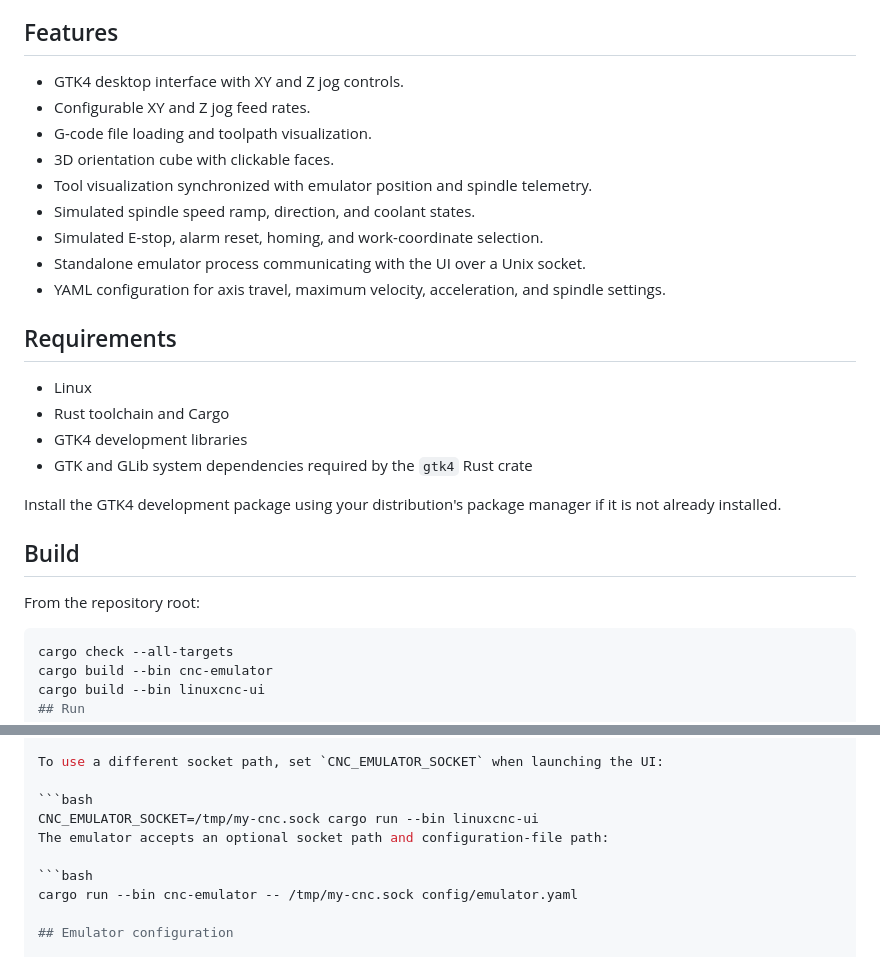
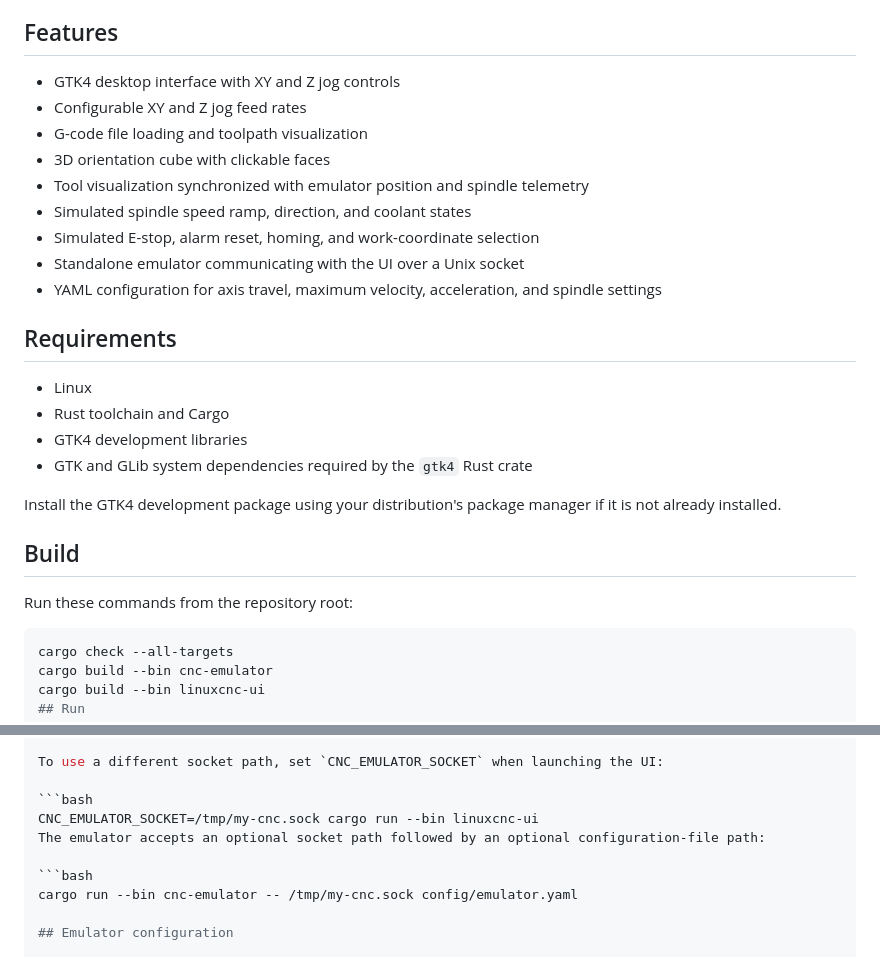
Before and after one commit to kirechko/CNC_UI, a Markdown page: README.md, 2 parts joined by grey strips. Rendered like a GitHub page.

Commit message:
Fix README Markdown formatting

````diff
--- a/README.md
+++ b/README.md
@@ -6,15 +6,15 @@ The UI communicates with the emulator over a local Unix-domain socket using a pr
 
 ## Features
 
-- GTK4 desktop interface with XY and Z jog controls.
-- Configurable XY and Z jog feed rates.
-- G-code file loading and toolpath visualization.
-- 3D orientation cube with clickable faces.
-- Tool visualization synchronized with emulator position and spindle telemetry.
-- Simulated spindle speed ramp, direction, and coolant states.
-- Simulated E-stop, alarm reset, homing, and work-coordinate selection.
-- Standalone emulator process communicating with the UI over a Unix socket.
-- YAML configuration for axis travel, maximum velocity, acceleration, and spindle settings.
+- GTK4 desktop interface with XY and Z jog controls
+- Configurable XY and Z jog feed rates
+- G-code file loading and toolpath visualization
+- 3D orientation cube with clickable faces
+- Tool visualization synchronized with emulator position and spindle telemetry
+- Simulated spindle speed ramp, direction, and coolant states
+- Simulated E-stop, alarm reset, homing, and work-coordinate selection
+- Standalone emulator communicating with the UI over a Unix socket
+- YAML configuration for axis travel, maximum velocity, acceleration, and spindle settings
 
 ## Requirements
 
@@ -27,7 +27,7 @@ Install the GTK4 development package using your distribution's package manager i
 
 ## Build
 
-From the repository root:
+Run these commands from the repository root:
 
 ```bash
 cargo check --all-targets
@@ -55,7 +55,7 @@ To use a different socket path, set `CNC_EMULATOR_SOCKET` when launching the UI:
 
 ```bash
 CNC_EMULATOR_SOCKET=/tmp/my-cnc.sock cargo run --bin linuxcnc-ui
-The emulator accepts an optional socket path and configuration-file path:
+The emulator accepts an optional socket path followed by an optional configuration-file path:
 
 ```bash
 cargo run --bin cnc-emulator -- /tmp/my-cnc.sock config/emulator.yaml
````
